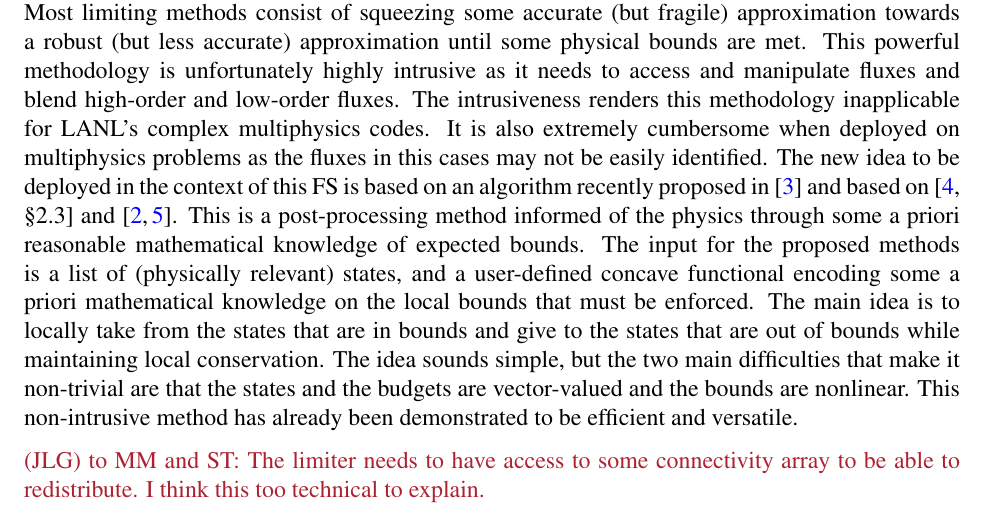
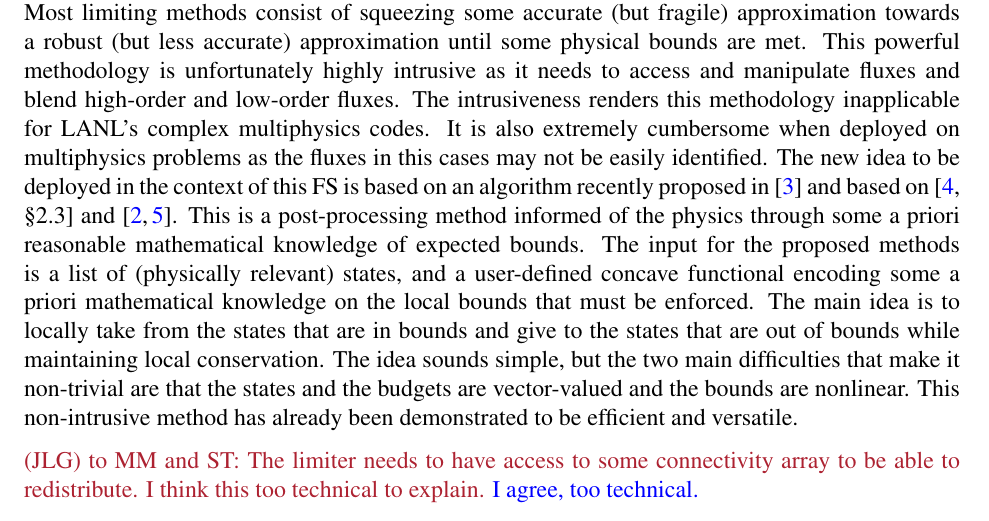
Before and after one commit to jean-luc-guermond/2027_LDRD_IR, a LaTeX document (LDRD_IR_JLG_MM_ST.tex): part of page 4 of 7, cut so that both start at the same text. Compiled offline with pdfLaTeX.

Commit message:
Updates from Overleaf

```diff
--- a/LDRD_IR_JLG_MM_ST.tex
+++ b/LDRD_IR_JLG_MM_ST.tex
@@ -234,7 +234,7 @@ demonstrated to be efficient and versatile.
 \vspace*{0.5\baselineskip}
 
 \jlg{(JLG) to MM and ST: The limiter needs to have access to some
-  connectivity array to be able to redistribute. I think this too technical to explain.}
+  connectivity array to be able to redistribute. I think this too technical to explain.} \ST{I agree, too technical.}
 
 \textit{Assumptions: } This FS tests three hypotheses. \textbf{H1
 (non-intrusiveness):} a limiter that reads and writes only the conserved
```
